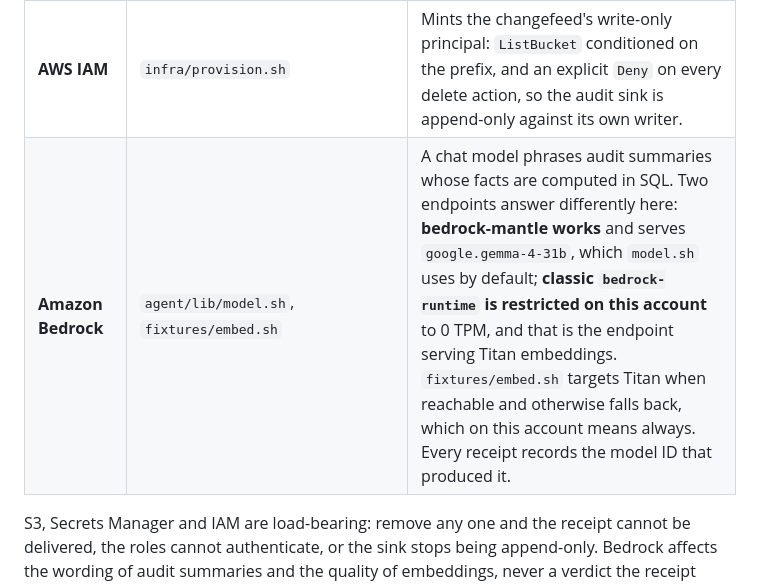
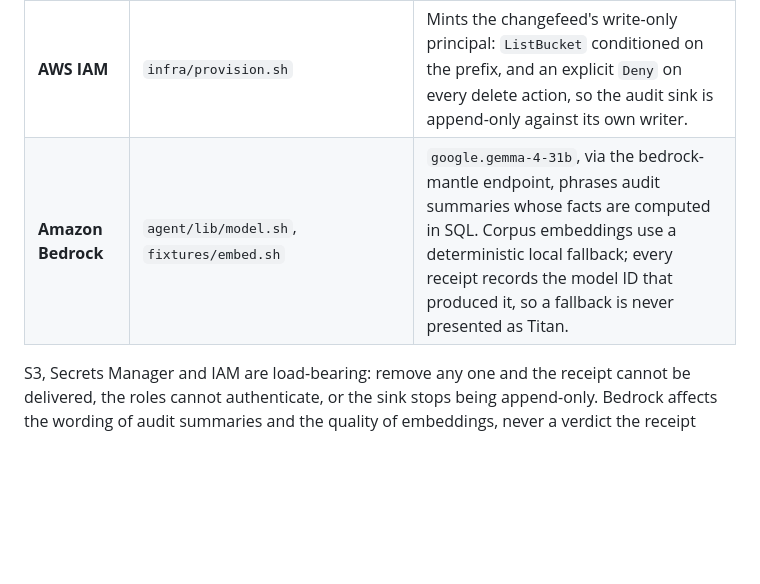
Before and after one commit to sneg55/recallfence, a Markdown page: README.md, the part around the change. Drawn GitHub-style; blank space fills up the shorter version.

```diff
--- a/README.md
+++ b/README.md
@@ -275,7 +275,7 @@ counted toward the two required tools.
 | **Amazon S3** | `schema/006_changefeed.sql.tmpl`, `audit/verify.sh` | A CockroachDB changefeed streams the `receipts` table to S3 as NDJSON with `resolved` markers, so silence in the bucket means the feed died rather than nothing having happened. `audit/verify.sh --from-s3` re-verifies the whole hash chain straight from the bucket with no cluster reachable; plain `audit/verify.sh` reads the database instead. |
 | **AWS Secrets Manager** | `schema/apply.sh`, `tests/`, `agent/` | Every role's credentials are fetched at run time. Tests connect over each role's own credentials rather than `SET ROLE` from a shared admin session. Nothing credential-shaped is in the repo. |
 | **AWS IAM** | `infra/provision.sh` | Mints the changefeed's write-only principal: `ListBucket` conditioned on the prefix, and an explicit `Deny` on every delete action, so the audit sink is append-only against its own writer. |
-| **Amazon Bedrock** | `agent/lib/model.sh`, `fixtures/embed.sh` | A chat model phrases audit summaries whose facts are computed in SQL. Two endpoints answer differently here: **bedrock-mantle works** and serves `google.gemma-4-31b`, which `model.sh` uses by default; **classic `bedrock-runtime` is restricted on this account** to 0 TPM, and that is the endpoint serving Titan embeddings. `fixtures/embed.sh` targets Titan when reachable and otherwise falls back, which on this account means always. Every receipt records the model ID that produced it. |
+| **Amazon Bedrock** | `agent/lib/model.sh`, `fixtures/embed.sh` | `google.gemma-4-31b`, via the bedrock-mantle endpoint, phrases audit summaries whose facts are computed in SQL. Corpus embeddings use a deterministic local fallback; every receipt records the model ID that produced it, so a fallback is never presented as Titan. |
 
 S3, Secrets Manager and IAM are load-bearing: remove any one and the receipt
 cannot be delivered, the roles cannot authenticate, or the sink stops being
```
Also changed, not shown: docs/submission.md (deleted, +0 -208 lines).
